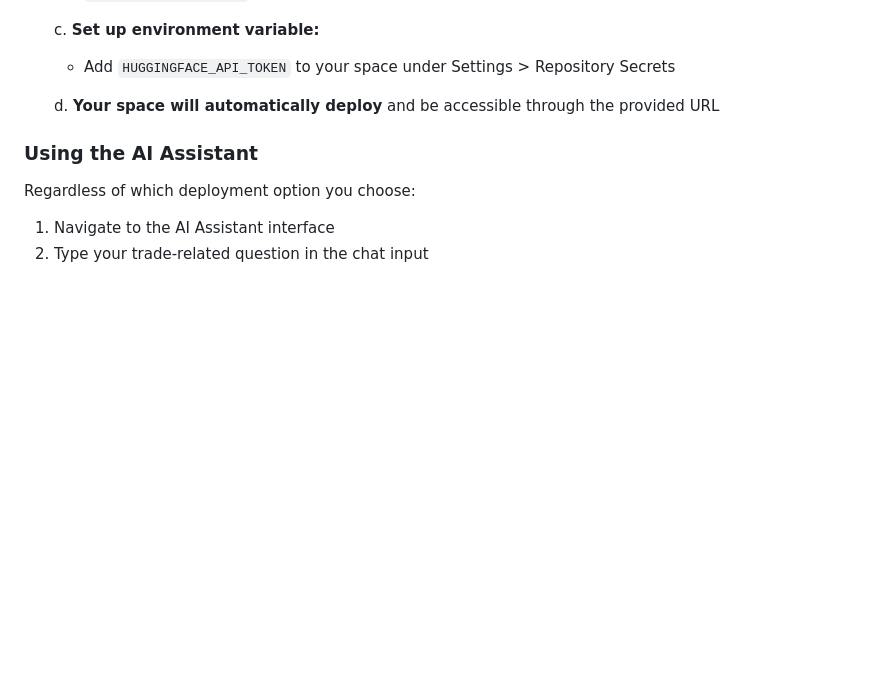
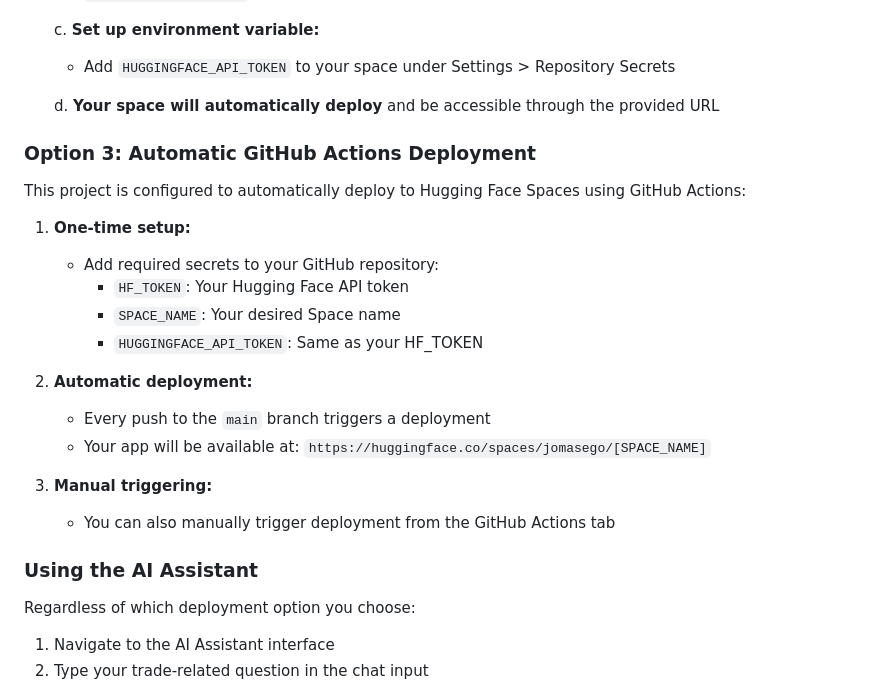
Before and after one commit to jomasego/international_trade_predictions, a Markdown page: README.md, the part around the change. Rendered like a GitHub page; blank space fills up the shorter version.

Commit message:
Update README with GitHub Actions deployment instructions

```diff
--- a/README.md
+++ b/README.md
@@ -99,6 +99,23 @@ This option deploys just the AI Assistant component as a separate application on
 
    d. **Your space will automatically deploy** and be accessible through the provided URL
 
+### Option 3: Automatic GitHub Actions Deployment
+
+This project is configured to automatically deploy to Hugging Face Spaces using GitHub Actions:
+
+1. **One-time setup:**
+   - Add required secrets to your GitHub repository:
+     - `HF_TOKEN`: Your Hugging Face API token
+     - `SPACE_NAME`: Your desired Space name
+     - `HUGGINGFACE_API_TOKEN`: Same as your HF_TOKEN
+
+2. **Automatic deployment:**
+   - Every push to the `main` branch triggers a deployment
+   - Your app will be available at: `https://huggingface.co/spaces/jomasego/[SPACE_NAME]`
+
+3. **Manual triggering:**
+   - You can also manually trigger deployment from the GitHub Actions tab
+
 ### Using the AI Assistant
 
 Regardless of which deployment option you choose:
```
